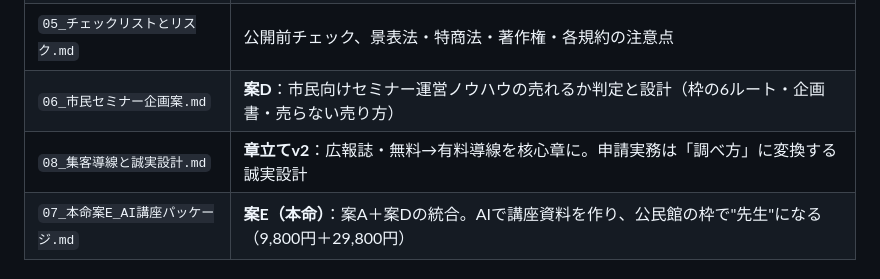
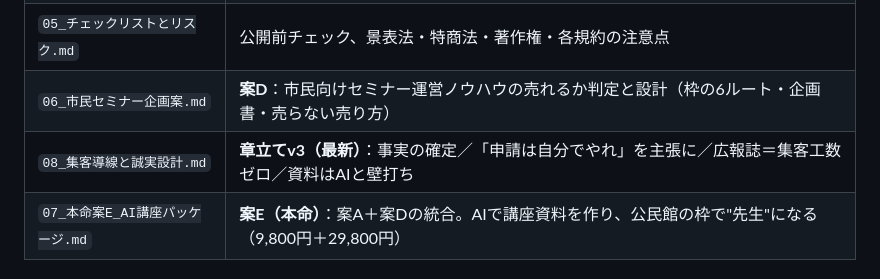
Before and after one commit to az802802-nuts/-, a Markdown page: brain/README.md, the part around the change. Rendered like a GitHub page.

```diff
--- a/brain/README.md
+++ b/brain/README.md
@@ -22,7 +22,7 @@
 | `04_ローンチ14日プラン.md` | 制作〜販売の日割り、X投稿テンプレ7本、アフィリエイター向け素材 |
 | `05_チェックリストとリスク.md` | 公開前チェック、景表法・特商法・著作権・各規約の注意点 |
 | `06_市民セミナー企画案.md` | **案D**：市民向けセミナー運営ノウハウの売れるか判定と設計（枠の6ルート・企画書・売らない売り方） |
-| `08_集客導線と誠実設計.md` | **章立てv2**：広報誌・無料→有料導線を核心章に。申請実務は「調べ方」に変換する誠実設計 |
+| `08_集客導線と誠実設計.md` | **章立てv3（最新）**：事実の確定／「申請は自分でやれ」を主張に／広報誌＝集客工数ゼロ／資料はAIと壁打ち |
 | `07_本命案E_AI講座パッケージ.md` | **案E（本命）**：案A＋案Dの統合。AIで講座資料を作り、公民館の枠で"先生"になる（9,800円＋29,800円） |
 
 ## 3行サマリー
```
Also changed, not shown: brain/07_本命案E_AI講座パッケージ.md (+4 -4 lines), brain/08_集客導線と誠実設計.md (+128 -110 lines).
